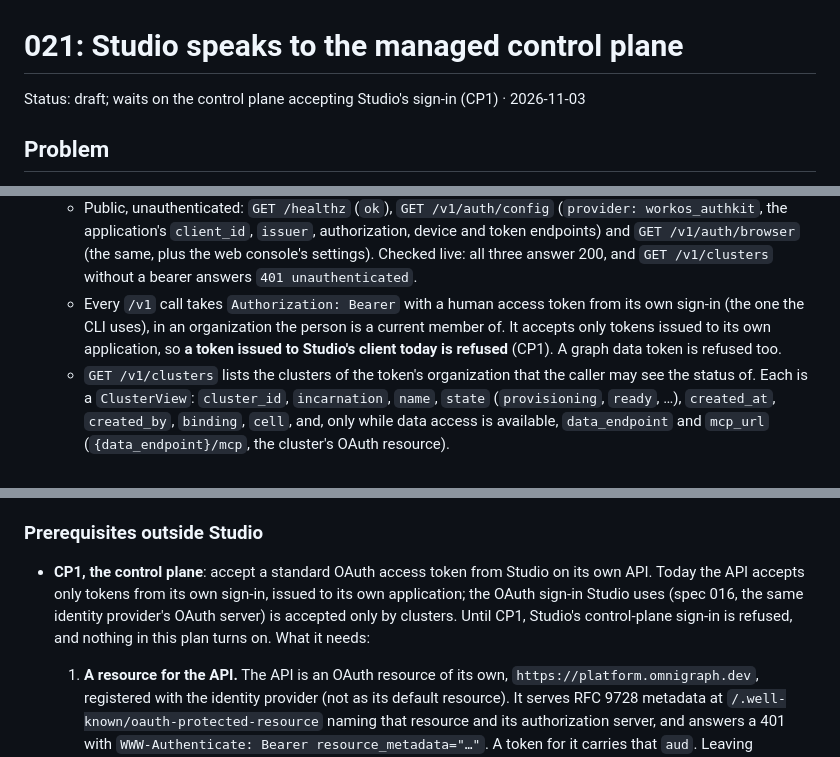
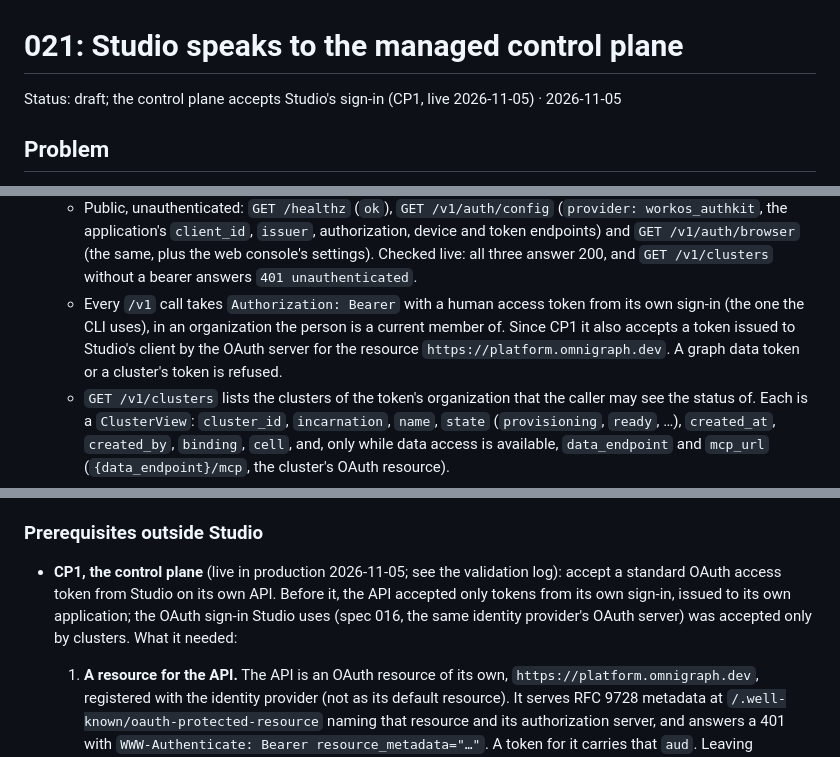
Before and after one commit to ModernRelay/omnigraph-studio, a Markdown page: specs/021-control-plane/plan.md, 3 parts joined by grey strips. GitHub-like rendering.

Commit message:
docs(specs): 021, CP1 is live

```diff
--- a/specs/021-control-plane/plan.md
+++ b/specs/021-control-plane/plan.md
@@ -1,6 +1,6 @@
 # 021: Studio speaks to the managed control plane
 
-Status: draft; waits on the control plane accepting Studio's sign-in (CP1) · 2026-11-03
+Status: draft; the control plane accepts Studio's sign-in (CP1, live 2026-11-05) · 2026-11-05
 
 ## Problem
 
@@ -58,9 +58,9 @@ token. The control plane answers all of this over HTTP; Studio does not ask it.
     live: all three answer 200, and `GET /v1/clusters` without a bearer answers
     `401 unauthenticated`.
   - Every `/v1` call takes `Authorization: Bearer` with a human access token from its own
-    sign-in (the one the CLI uses), in an organization the person is a current member of. It
-    accepts only tokens issued to its own application, so **a token issued to Studio's client
-    today is refused** (CP1). A graph data token is refused too.
+    sign-in (the one the CLI uses), in an organization the person is a current member of. Since
+    CP1 it also accepts a token issued to Studio's client by the OAuth server for the resource
+    `https://platform.omnigraph.dev`. A graph data token or a cluster's token is refused.
   - `GET /v1/clusters` lists the clusters of the token's organization that the caller may see
     the status of. Each is a `ClusterView`: `cluster_id`, `incarnation`, `name`, `state`
     (`provisioning`, `ready`, …), `created_at`, `created_by`, `binding`, `cell`, and, only while
@@ -209,11 +209,11 @@ only to the endpoint it names." `docs/architecture.md`'s layer table gains the c
 
 ### Prerequisites outside Studio
 
-- **CP1, the control plane**: accept a standard OAuth access token from Studio on its own API.
-  Today the API accepts only tokens from its own sign-in, issued to its own application; the
-  OAuth sign-in Studio uses (spec 016, the same identity provider's OAuth server) is accepted
-  only by clusters. Until CP1, Studio's control-plane sign-in is refused, and nothing in this
-  plan turns on. What it needs:
+- **CP1, the control plane** (live in production 2026-11-05; see the validation log): accept a
+  standard OAuth access token from Studio on its own API. Before it, the API accepted only
+  tokens from its own sign-in, issued to its own application; the OAuth sign-in Studio uses
+  (spec 016, the same identity provider's OAuth server) was accepted only by clusters. What it
+  needed:
   1. **A resource for the API.** The API is an OAuth resource of its own,
      `https://platform.omnigraph.dev`, registered with the identity provider (not as its
      default resource). It serves RFC 9728 metadata at `/.well-known/oauth-protected-resource`
```
Also changed, not shown: other parts of specs/021-control-plane/plan.md (+2 -0 lines).
